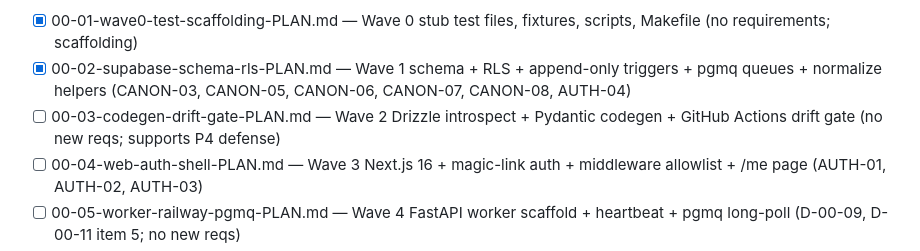
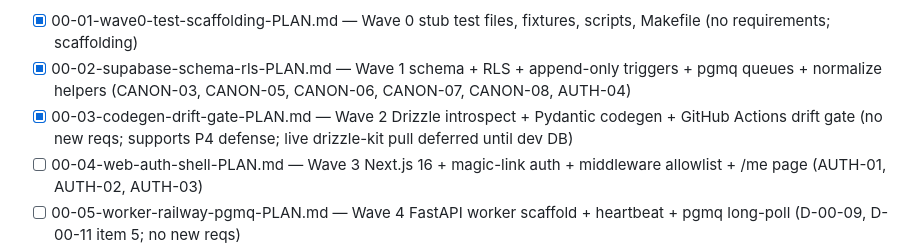
Before and after one commit to julianhernandez2155/ivmf-business-checker, a Markdown page: .planning/ROADMAP.md, the part around the change. GitHub-like rendering.

```diff
--- a/.planning/ROADMAP.md
+++ b/.planning/ROADMAP.md
@@ -38,7 +38,7 @@ Outreach (Phase 4) is the only externally-blocked phase (IT must verify Resend D
 Plans:
 - [x] 00-01-wave0-test-scaffolding-PLAN.md — Wave 0 stub test files, fixtures, scripts, Makefile (no requirements; scaffolding)
 - [x] 00-02-supabase-schema-rls-PLAN.md — Wave 1 schema + RLS + append-only triggers + pgmq queues + normalize helpers (CANON-03, CANON-05, CANON-06, CANON-07, CANON-08, AUTH-04)
-- [ ] 00-03-codegen-drift-gate-PLAN.md — Wave 2 Drizzle introspect + Pydantic codegen + GitHub Actions drift gate (no new reqs; supports P4 defense)
+- [x] 00-03-codegen-drift-gate-PLAN.md — Wave 2 Drizzle introspect + Pydantic codegen + GitHub Actions drift gate (no new reqs; supports P4 defense; live drizzle-kit pull deferred until dev DB)
 - [ ] 00-04-web-auth-shell-PLAN.md — Wave 3 Next.js 16 + magic-link auth + middleware allowlist + /me page (AUTH-01, AUTH-02, AUTH-03)
 - [ ] 00-05-worker-railway-pgmq-PLAN.md — Wave 4 FastAPI worker scaffold + heartbeat + pgmq long-poll (D-00-09, D-00-11 item 5; no new reqs)
 - [ ] 00-06-eval-ci-demo-PLAN.md — Wave 5 eval-CI regression gate + Resend DNS ticket + Phase 0 exit demo (ANALYTICS-04)
```
Also changed, not shown: .planning/STATE.md (+10 -6 lines), 1 other file.
